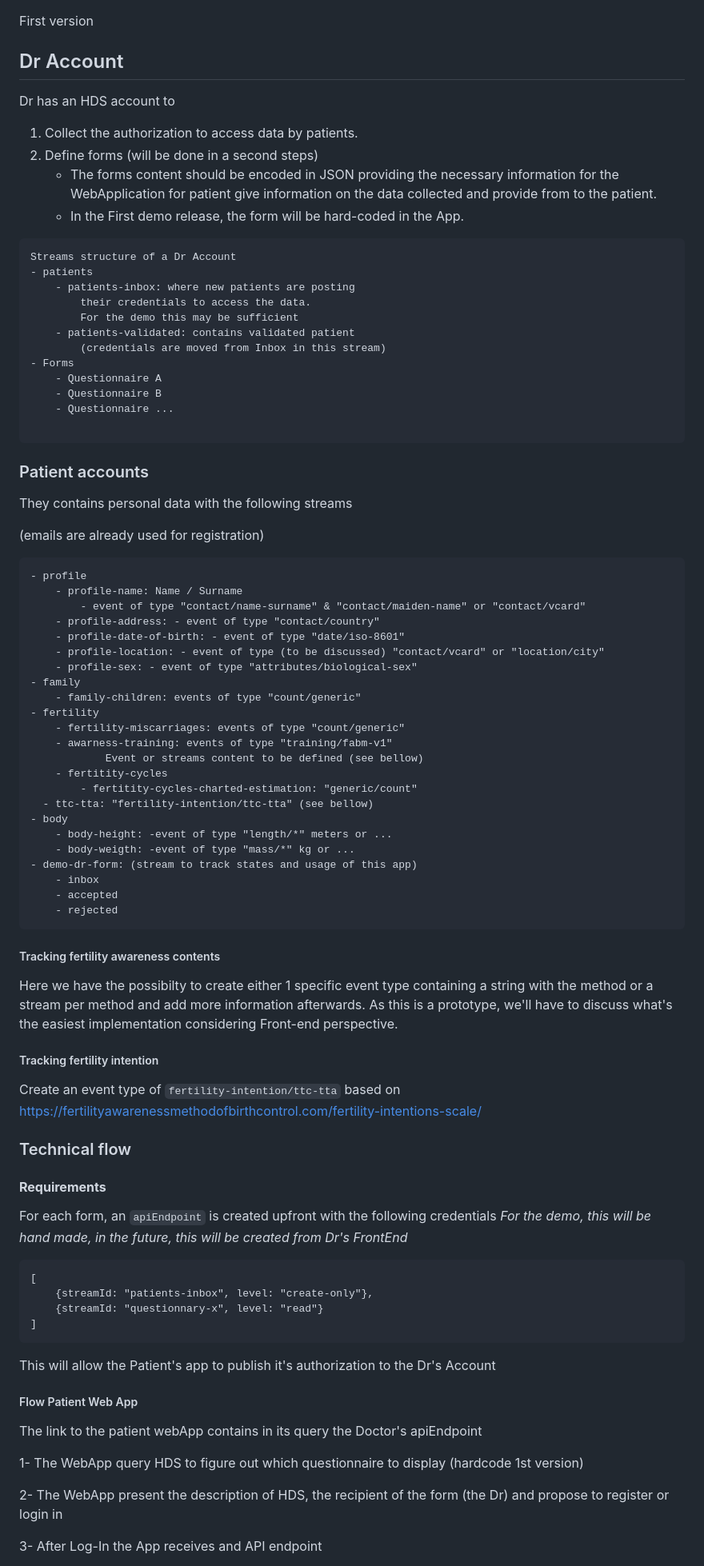
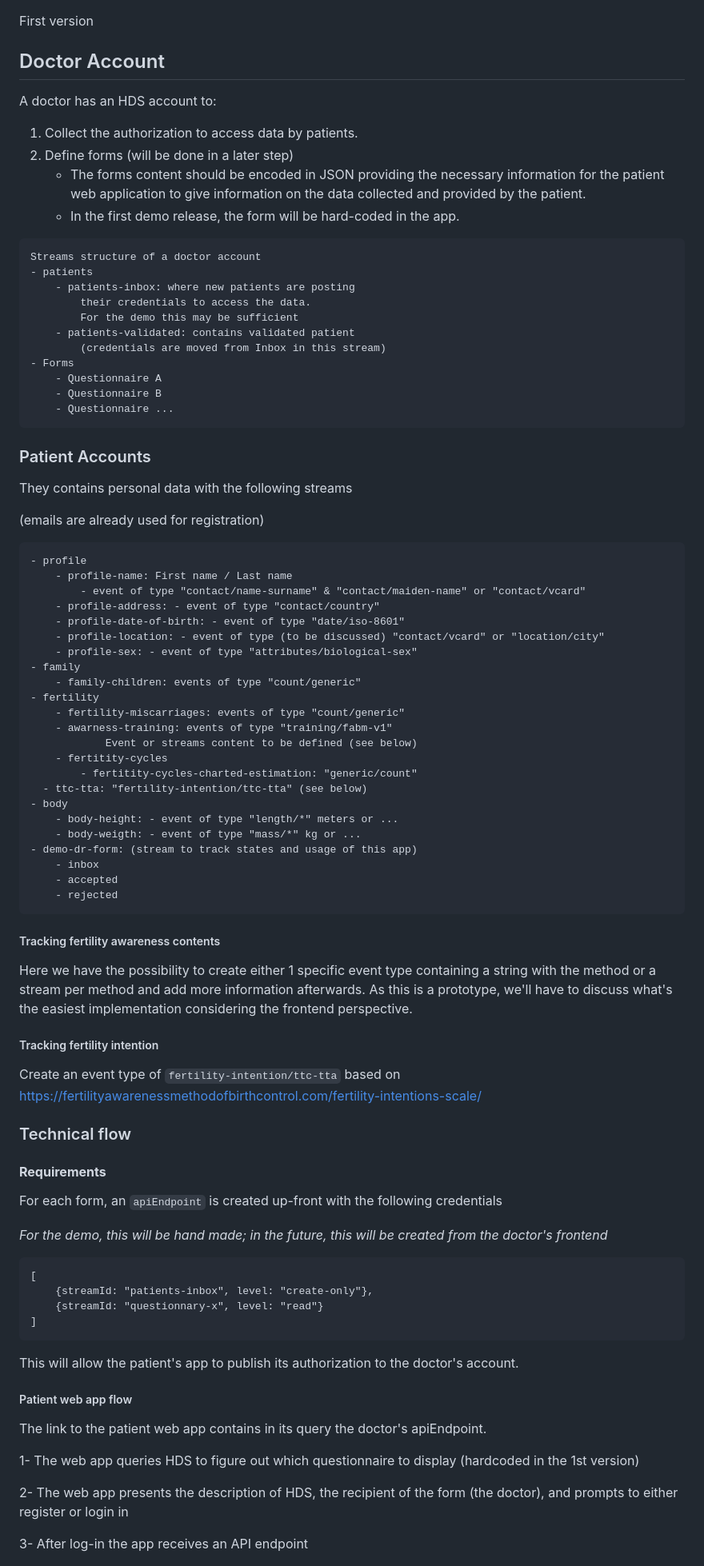
Before and after one commit to healthdatasafe/demo-dr-form, a Markdown page: Technical_flow.md, the part around the change printed below. Shown: that part at 80% size. Drawn GitHub-style.

````diff
--- a/Technical_flow.md
+++ b/Technical_flow.md
@@ -1,16 +1,16 @@
 First version
 
-## Dr Account
+## Doctor Account
 
-Dr has an HDS account to
+A doctor has an HDS account to:
 
 1. Collect the authorization to access data by patients.
-2. Define forms (will be done in a second steps)
-   - The forms content should be encoded in JSON providing the necessary information for the WebApplication for patient give information on the data collected and provide from to the patient.
-   - In the First demo release, the form will be hard-coded in the App.
+2. Define forms (will be done in a later step)
+   - The forms content should be encoded in JSON providing the necessary information for the patient web application to give information on the data collected and provided by the patient.
+   - In the first demo release, the form will be hard-coded in the app.
 
 ```
-Streams structure of a Dr Account
+Streams structure of a doctor account
 - patients
 	- patients-inbox: where new patients are posting
 		their credentials to access the data.
@@ -21,10 +21,9 @@ Streams structure of a Dr Account
 	- Questionnaire A
 	- Questionnaire B
 	- Questionnaire ...
-
 ```
 
-### Patient accounts
+### Patient Accounts
 
 They contains personal data with the following streams
 
@@ -32,7 +31,7 @@ They contains personal data with the following streams
 
 ```
 - profile
-	- profile-name: Name / Surname
+	- profile-name: First name / Last name
 		- event of type "contact/name-surname" & "contact/maiden-name" or "contact/vcard"
 	- profile-address: - event of type "contact/country"
 	- profile-date-of-birth: - event of type "date/iso-8601"
@@ -43,13 +42,13 @@ They contains personal data with the following streams
 - fertility
 	- fertility-miscarriages: events of type "count/generic"
 	- awarness-training: events of type "training/fabm-v1"
-			Event or streams content to be defined (see bellow)
+			Event or streams content to be defined (see below)
 	- fertitity-cycles
 		- fertitity-cycles-charted-estimation: "generic/count"
-  - ttc-tta: "fertility-intention/ttc-tta" (see bellow)
+  - ttc-tta: "fertility-intention/ttc-tta" (see below)
 - body
-	- body-height: -event of type "length/*" meters or ...
-	- body-weigth: -event of type "mass/*" kg or ...
+	- body-height: - event of type "length/*" meters or ...
+	- body-weigth: - event of type "mass/*" kg or ...
 - demo-dr-form: (stream to track states and usage of this app)
 	- inbox
 	- accepted
@@ -58,20 +57,20 @@ They contains personal data with the following streams
 
 ##### Tracking fertility awareness contents
 
-Here we have the possibilty to create either 1 specific event type containing a string with the method or a stream per method and add more information afterwards. As this is a prototype, we'll have to discuss what's the easiest implementation considering Front-end perspective.
+Here we have the possibility to create either 1 specific event type containing a string with the method or a stream per method and add more information afterwards. As this is a prototype, we'll have to discuss what's the easiest implementation considering the frontend perspective.
 
 ##### Tracking fertility intention
 
-Create an event type of `fertility-intention/ttc-tta`  based on https://fertilityawarenessmethodofbirthcontrol.com/fertility-intentions-scale/
-
+Create an event type of `fertility-intention/ttc-tta` based on https://fertilityawarenessmethodofbirthcontrol.com/fertility-intentions-scale/
 
 
 ### Technical flow
 
 #### **Requirements**
 
-For each form, an `apiEndpoint` is created upfront with the following credentials
-*For the demo, this will be hand made, in the future, this will be created from Dr's FrontEnd*
+For each form, an `apiEndpoint` is created up-front with the following credentials
+
+*For the demo, this will be hand made; in the future, this will be created from the doctor's frontend*
 
 ```
 [
@@ -80,15 +79,15 @@ For each form, an `apiEndpoint` is created upfront with the following credential
 ]
 ```
 
-This will allow the Patient's app to publish it's authorization to the Dr's Account
+This will allow the patient's app to publish its authorization to the doctor's account.
 
-##### Flow Patient Web App
+##### Patient web app flow
 
-The link to the patient webApp contains in its query the Doctor's apiEndpoint
+The link to the patient web app contains in its query the doctor's apiEndpoint.
 
-1- The WebApp query HDS to figure out which questionnaire to display (hardcode 1st version)
+1- The web app queries HDS to figure out which questionnaire to display (hardcoded in the 1st version)
 
-2- The WebApp present the description of HDS, the recipient of the form (the Dr) and propose to register or login in
+2- The web app presents the description of HDS, the recipient of the form (the doctor), and prompts to either register or login in
 
-3- After Log-In the App receives and API endpoint
+3- After log-in the app receives an API endpoint
 
````
Also changed, not shown: other parts of Technical_flow.md (+3 -3 lines), README.md (+21 -20 lines).
